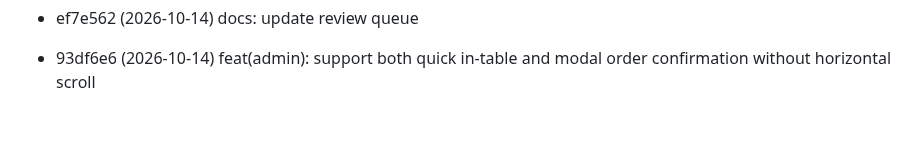
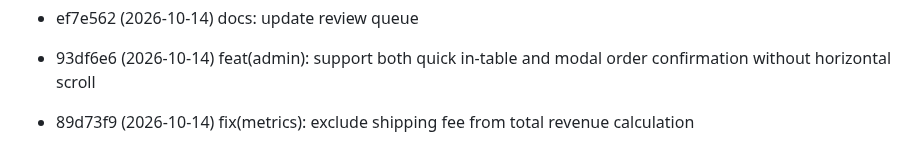
Before and after one commit to huynth1801/myshop-astro, a Markdown page: docs/review-queue.md, the part around the change. GitHub-like rendering; blank space fills up the shorter version.

Commit message:
docs: sync review queue

```diff
--- a/docs/review-queue.md
+++ b/docs/review-queue.md
@@ -83,3 +83,4 @@ Commits pending review. Auto-managed:
 - 9571785 (2026-10-14) fix(admin): streamline orders table actions to eliminate horizontal scroll and improve confirmation toasts
 - ef7e562 (2026-10-14) docs: update review queue
 - 93df6e6 (2026-10-14) feat(admin): support both quick in-table and modal order confirmation without horizontal scroll
+- 89d73f9 (2026-10-14) fix(metrics): exclude shipping fee from total revenue calculation
```
